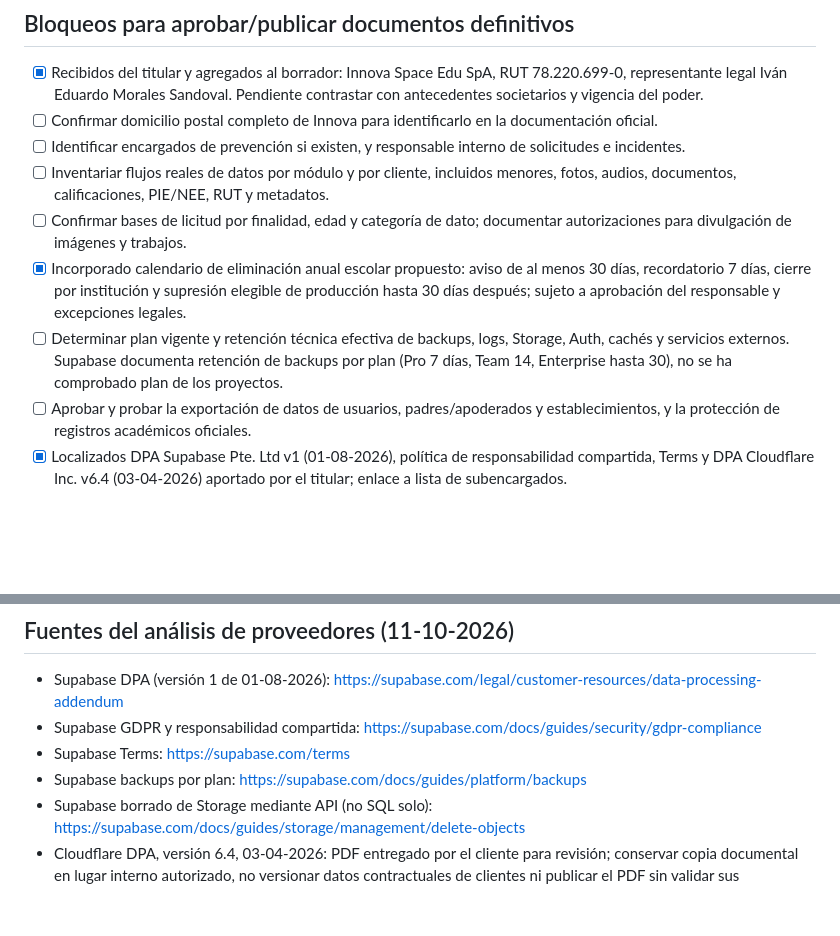
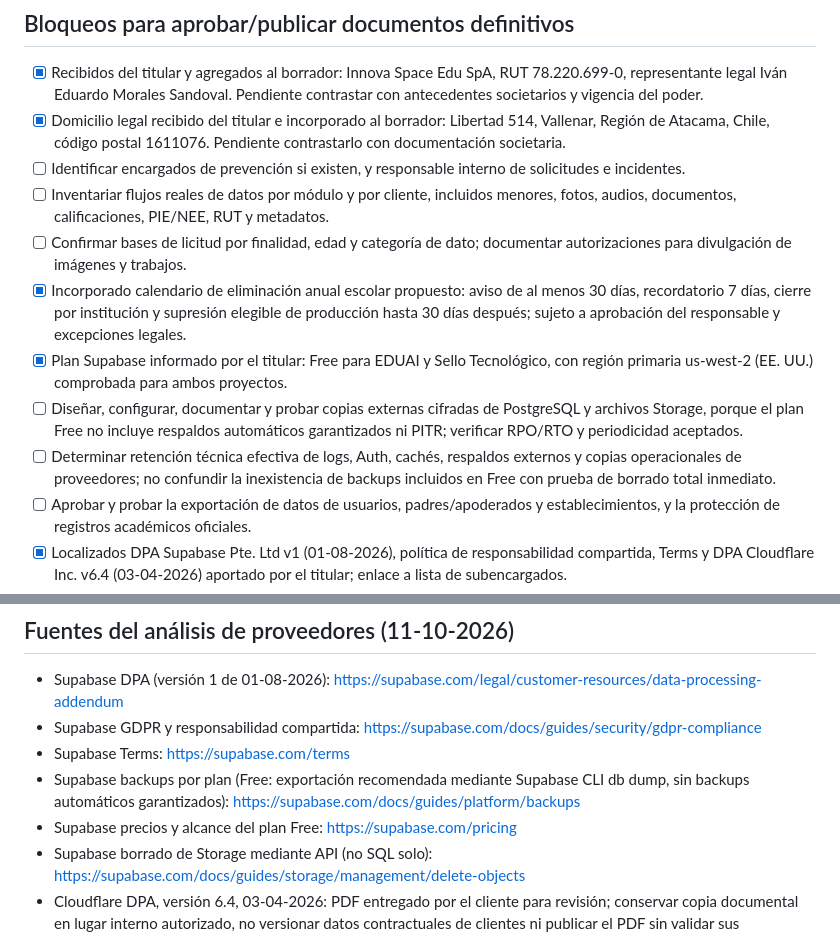
Before and after one commit to innova-space-edu/ceo_AI_mira, a Markdown page: docs/PRIVACY_REVIEW_CHECKLIST_2026.md, 2 parts joined by grey strips. Rendered like a GitHub page; blank space fills up the shorter version.

Commit message:
docs: confirm legal domicile, Free-tier backup risk and pending evidence

```diff
--- a/docs/PRIVACY_REVIEW_CHECKLIST_2026.md
+++ b/docs/PRIVACY_REVIEW_CHECKLIST_2026.md
@@ -14,12 +14,14 @@
 ## Bloqueos para aprobar/publicar documentos definitivos
 
 - [x] Recibidos del titular y agregados al borrador: Innova Space Edu SpA, RUT 78.220.699-0, representante legal Iván Eduardo Morales Sandoval. Pendiente contrastar con antecedentes societarios y vigencia del poder.
-- [ ] Confirmar domicilio postal completo de Innova para identificarlo en la documentación oficial.
+- [x] Domicilio legal recibido del titular e incorporado al borrador: Libertad 514, Vallenar, Región de Atacama, Chile, código postal 1611076. Pendiente contrastarlo con documentación societaria.
 - [ ] Identificar encargados de prevención si existen, y responsable interno de solicitudes e incidentes.
 - [ ] Inventariar flujos reales de datos por módulo y por cliente, incluidos menores, fotos, audios, documentos, calificaciones, PIE/NEE, RUT y metadatos.
 - [ ] Confirmar bases de licitud por finalidad, edad y categoría de dato; documentar autorizaciones para divulgación de imágenes y trabajos.
 - [x] Incorporado calendario de eliminación anual escolar propuesto: aviso de al menos 30 días, recordatorio 7 días, cierre por institución y supresión elegible de producción hasta 30 días después; sujeto a aprobación del responsable y excepciones legales.
-- [ ] Determinar plan vigente y retención técnica efectiva de backups, logs, Storage, Auth, cachés y servicios externos. Supabase documenta retención de backups por plan (Pro 7 días, Team 14, Enterprise hasta 30), no se ha comprobado plan de los proyectos.
+- [x] Plan Supabase informado por el titular: Free para EDUAI y Sello Tecnológico, con región primaria us-west-2 (EE. UU.) comprobada para ambos proyectos.
+- [ ] Diseñar, configurar, documentar y probar copias externas cifradas de PostgreSQL y archivos Storage, porque el plan Free no incluye respaldos automáticos garantizados ni PITR; verificar RPO/RTO y periodicidad aceptados.
+- [ ] Determinar retención técnica efectiva de logs, Auth, cachés, respaldos externos y copias operacionales de proveedores; no confundir la inexistencia de backups incluidos en Free con prueba de borrado total inmediato.
 - [ ] Aprobar y probar la exportación de datos de usuarios, padres/apoderados y establecimientos, y la protección de registros académicos oficiales.
 - [x] Localizados DPA Supabase Pte. Ltd v1 (01-08-2026), política de responsabilidad compartida, Terms y DPA Cloudflare Inc. v6.4 (03-04-2026) aportado por el titular; enlace a lista de subencargados.
 - [x] Observados en Supabase dos proyectos activos, `sello-tecnologico` y `Edu-AI`, con región primaria `us-west-2` (EE. UU.) al 11-10-2026.
@@ -46,7 +48,8 @@ El material público evita describir la topología y los detalles internos que p
 - Supabase DPA (versión 1 de 01-08-2026): https://supabase.com/legal/customer-resources/data-processing-addendum
 - Supabase GDPR y responsabilidad compartida: https://supabase.com/docs/guides/security/gdpr-compliance
 - Supabase Terms: https://supabase.com/terms
-- Supabase backups por plan: https://supabase.com/docs/guides/platform/backups
+- Supabase backups por plan (Free: exportación recomendada mediante Supabase CLI db dump, sin backups automáticos garantizados): https://supabase.com/docs/guides/platform/backups
+- Supabase precios y alcance del plan Free: https://supabase.com/pricing
 - Supabase borrado de Storage mediante API (no SQL solo): https://supabase.com/docs/guides/storage/management/delete-objects
 - Cloudflare DPA, versión 6.4, 03-04-2026: PDF entregado por el cliente para revisión; conservar copia documental en lugar interno autorizado, no versionar datos contractuales de clientes ni publicar el PDF sin validar sus condiciones.
 - Cloudflare lista de subencargados: https://www.cloudflare.com/gdpr/subprocessors/
```
